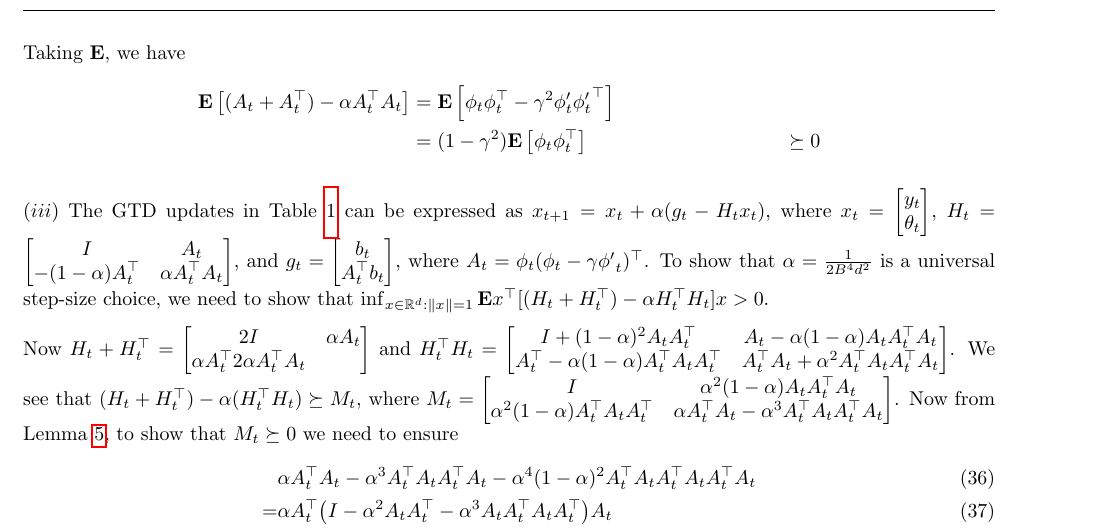
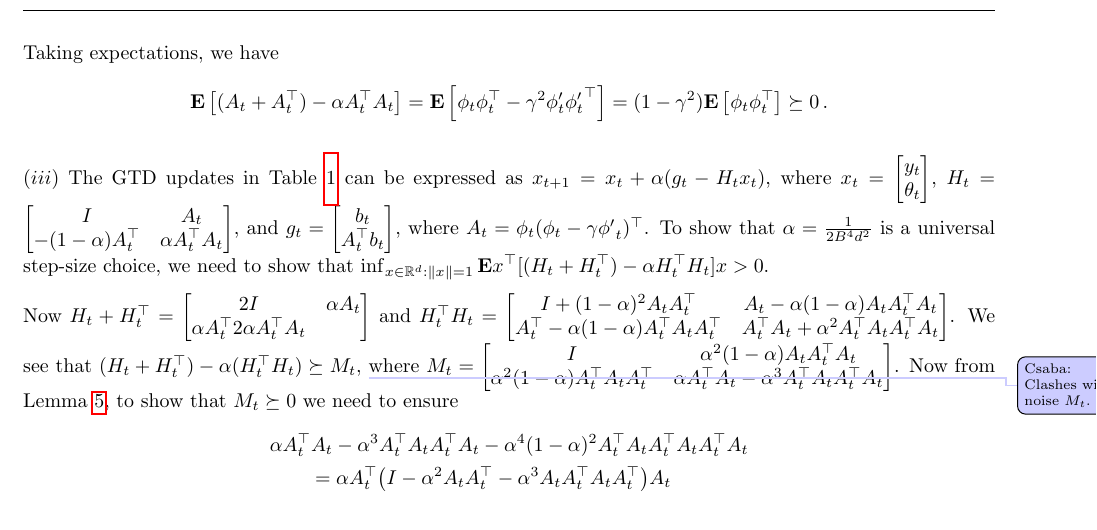
Before and after one commit to chandrurec5/flsa_aistats, a LaTeX paper (flsa.tex, which reads linal.tex): part of page 19 of 19, cut so that both start at the same text. Compiled offline with pdfLaTeX.

Commit message:
td proofs

```diff
--- a/linal.tex
+++ b/linal.tex
@@ -698,21 +699,23 @@ In the case of normalized features we have
 \end{align*}
-Taking $\E$, we have
+Taking expectations, we have
 \begin{align*}
-\EE{(A_t+A_t^\top) -\alpha A_t^\top A_t }&=\EE{\phi_t\phi_t^\top-\gamma^2\phi'_t{\phi'_t}^\top}\\
-&=(1-\gamma^2)\EE{\phi_t\phi_t^\top}
-&\succeq 0
+\EE{(A_t+A_t^\top) -\alpha A_t^\top A_t }=\EE{\phi_t\phi_t^\top-\gamma^2\phi'_t{\phi'_t}^\top}
+=(1-\gamma^2)\EE{\phi_t\phi_t^\top}
+\succeq 0\,.
 \end{align*}
 
 \textbf{$(iii)$}
  The GTD updates in \Cref{tb:tdalgos} can be expressed as $x_{t+1}=x_t+\alpha (g_t -H_t x_t)$, where $x_t=\left[\begin{matrix}y_t\\\theta_t\end{matrix}\right]$, $H_t=\left[\begin{matrix}I &A_t \\ -(1-\alpha)A^\top_t & \alpha A_t^\top A_t\end{matrix}\right]$, and $g_t=\left[\begin{matrix} b_t\\ A_t^\top b_t\end{matrix}\right]$, where $A_t=\phi_t(\phi_t-\gamma{\phi'}_t)^\top$. To show that $\alpha=\frac{1}{2B^4 d^2}$ is a universal step-size choice, we need to show that   $\inf_{x\in \R^d:\norm{x}=1}\E{x^\top[(H_t+H_t^\top) -\alpha H_t^\top H_t]x}>0$.
 
-Now $H_t+H_t^\top=\left[\begin{matrix} 2I & \alpha A_t\\ \alpha A_t^\top 2\alpha A_t^\top A_t\end{matrix}\right]$ and $H_t^\top H_t=\left[\begin{matrix} I+(1-\alpha)^2A_tA_t^\top & A_t-\alpha(1-\alpha)A_tA_t^\top A_t\\ A_t^\top-\alpha(1-\alpha)A_t^\top A_t A_t^\top & A_t^\top A_t+\alpha^2A_t^\top A_t A_t^\top A_t\end{matrix}\right]$.  We see that $(H_t+H_t^\top) -\alpha(H_t^\top H_t) \succeq M_t$, where $M_t=\left[\begin{matrix}I &\alpha^2(1-\alpha) A_tA_t^\top A_t\\ \alpha^2(1-\alpha) A_t^\top A_t A_t^\top &\alpha A_t^\top A_t-\alpha^3A_t^\top A_tA_t^\top A_t\end{matrix}\right]$. Now from \Cref{lm:schur}, to show that $M_t\succeq 0$ we need to ensure
-\begin{align}
-&\alpha A_t^\top A_t -\alpha^3A_t^\top A_t A_t^\top A_t - \alpha^4(1-\alpha)^2A_t^\top A_t A_t^\top A_t A_t^\top A_t\\
-=&\alpha A_t^\top\big(I-\alpha^2 A_tA_t^\top-\alpha^3A_tA_t^\top A_tA_t^\top\big)A_t\\
-\succeq &\alpha A_t^\top\big(I-\alpha^2 A_t(I+\alpha A_t^\top A_t)A_t^\top\big)A_t\\
-\succeq& \frac{\alpha}{2} A_t^\top A_t,
-\end{align}
-where the last inequality follows from the choice of $\alpha$, bound $B$ on the features and \Cref{lm:matnorm}
+Now $H_t+H_t^\top=\left[\begin{matrix} 2I & \alpha A_t\\ \alpha A_t^\top 2\alpha A_t^\top A_t\end{matrix}\right]$ and $H_t^\top H_t=\left[\begin{matrix} I+(1-\alpha)^2A_tA_t^\top & A_t-\alpha(1-\alpha)A_tA_t^\top A_t\\ A_t^\top-\alpha(1-\alpha)A_t^\top A_t A_t^\top & A_t^\top A_t+\alpha^2A_t^\top A_t A_t^\top A_t\end{matrix}\right]$.  We see that $(H_t+H_t^\top) -\alpha(H_t^\top H_t) \succeq M_t$, \todoc{Clashes with noise $M_t$.}
+ where $M_t=\left[\begin{matrix}I &\alpha^2(1-\alpha) A_tA_t^\top A_t\\ \alpha^2(1-\alpha) A_t^\top A_t A_t^\top &\alpha A_t^\top A_t-\alpha^3A_t^\top A_tA_t^\top A_t\end{matrix}\right]$. Now from \Cref{lm:schur}, to show that $M_t\succeq 0$ we need to ensure
+\begin{align*}
+\MoveEqLeft
+\alpha A_t^\top A_t -\alpha^3A_t^\top A_t A_t^\top A_t - \alpha^4(1-\alpha)^2A_t^\top A_t A_t^\top A_t A_t^\top A_t\\
+&=\alpha A_t^\top\big(I-\alpha^2 A_tA_t^\top-\alpha^3A_tA_t^\top A_tA_t^\top\big)A_t\\
+&\succeq \alpha A_t^\top\big(I-\alpha^2 A_t(I+\alpha A_t^\top A_t)A_t^\top\big)A_t\\
+&\succeq \frac{\alpha}{2} A_t^\top A_t\,,
+\end{align*}
+where the last inequality follows from the choice of $\alpha$, bound $B$ on the features and \Cref{lm:matnorm}.
 \end{proof}
 %\left[\begin{matrix}\end{matrix}\right]
```
Also changed, not shown: linal.tex (7 more changed lines).
